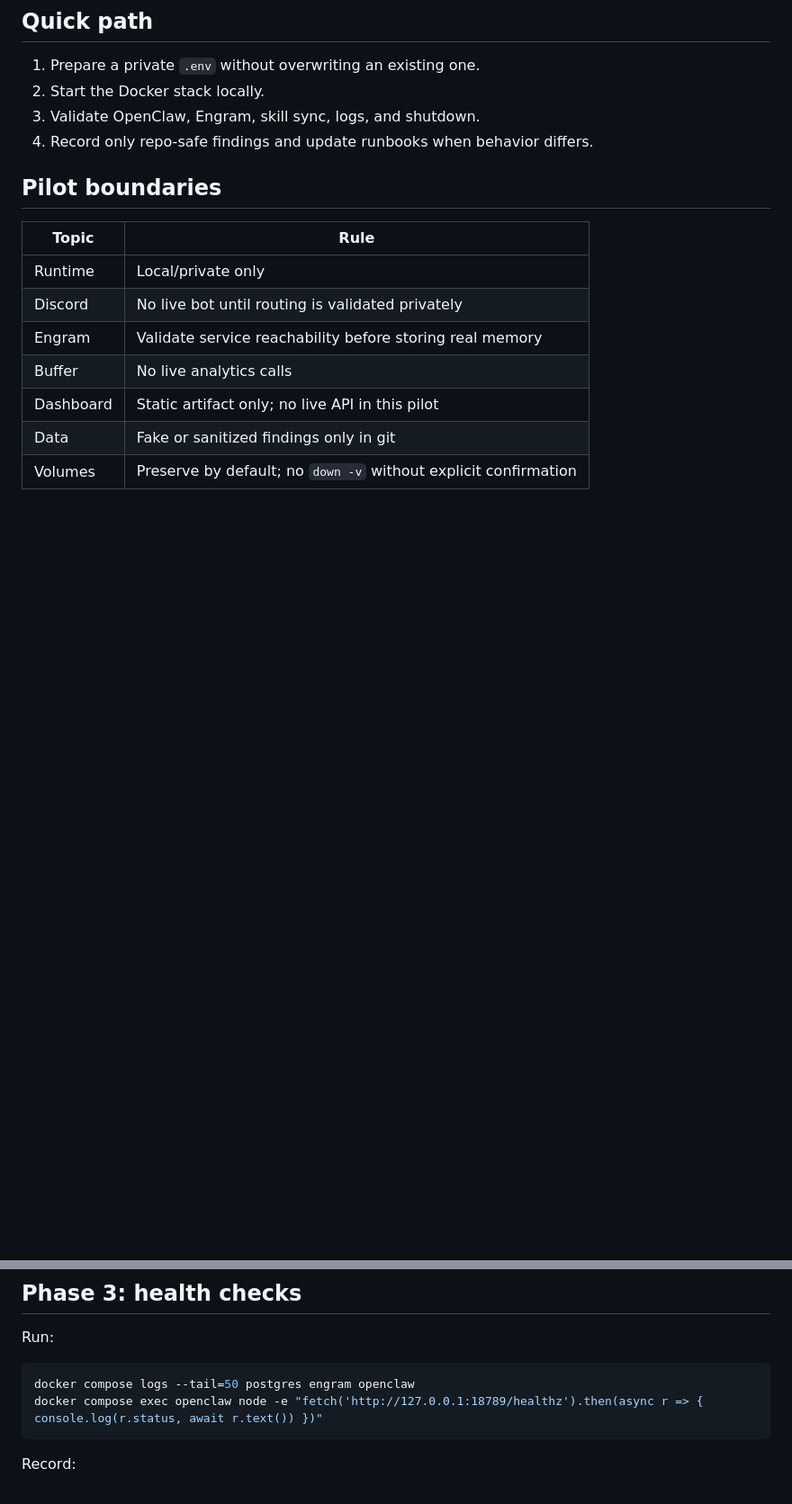
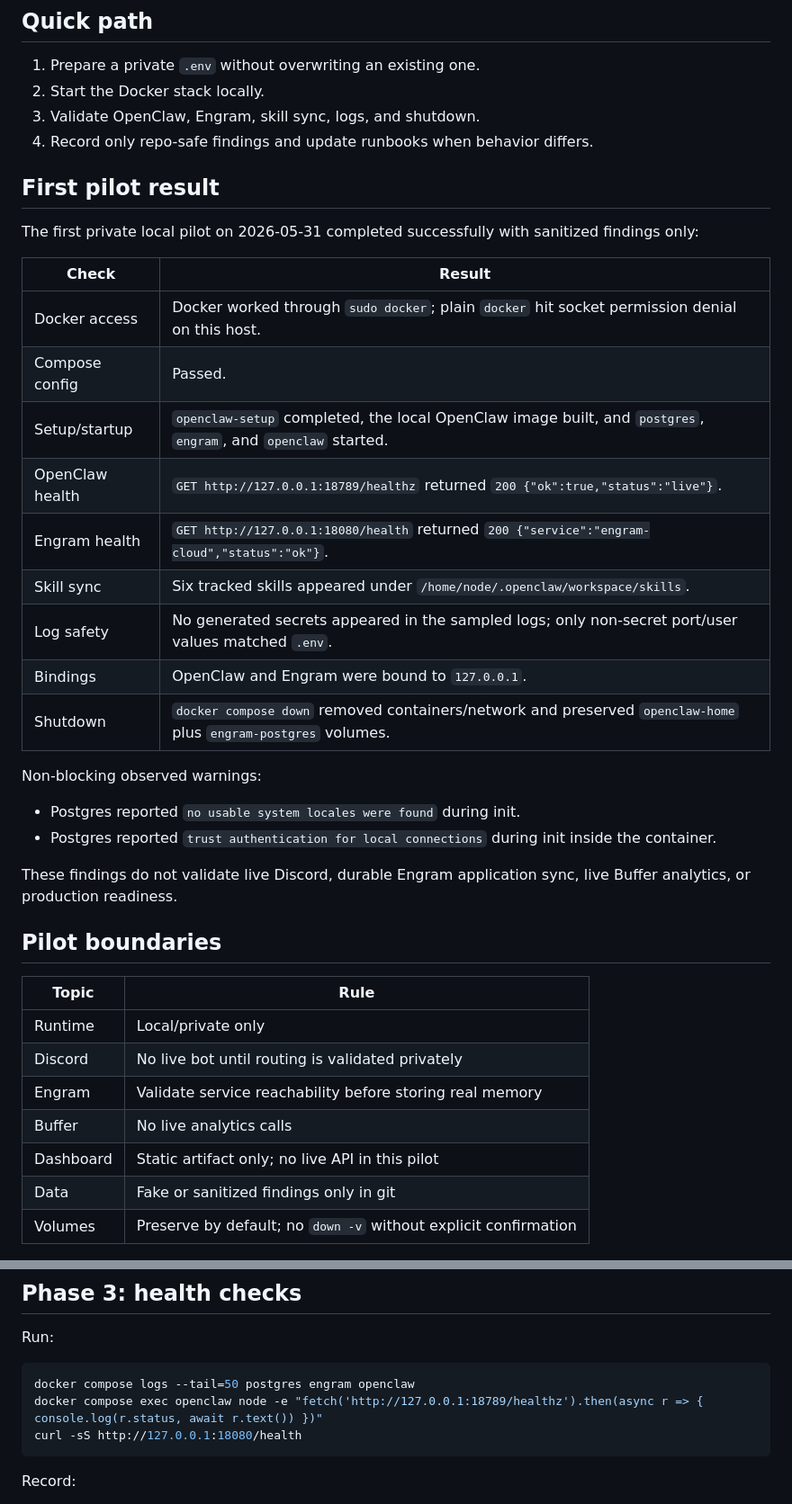
Before and after one commit to egdev6/egdev-dashboard, a Markdown page: docs/operations/runtime-pilot-checklist.md, 2 parts joined by grey strips. Shown at 90% size. Rendered like a GitHub page; blank space fills up the shorter version.

Commit message:
docs(ops): record runtime pilot findings

````diff
--- a/docs/operations/runtime-pilot-checklist.md
+++ b/docs/operations/runtime-pilot-checklist.md
@@ -10,6 +10,29 @@ Do **not** paste secrets, private memory, raw Discord IDs, or sensitive logs int
 2. Start the Docker stack locally.
 3. Validate OpenClaw, Engram, skill sync, logs, and shutdown.
 4. Record only repo-safe findings and update runbooks when behavior differs.
+
+## First pilot result
+
+The first private local pilot on 2026-05-31 completed successfully with sanitized findings only:
+
+| Check | Result |
+|---|---|
+| Docker access | Docker worked through `sudo docker`; plain `docker` hit socket permission denial on this host. |
+| Compose config | Passed. |
+| Setup/startup | `openclaw-setup` completed, the local OpenClaw image built, and `postgres`, `engram`, and `openclaw` started. |
+| OpenClaw health | `GET http://127.0.0.1:18789/healthz` returned `200 {"ok":true,"status":"live"}`. |
+| Engram health | `GET http://127.0.0.1:18080/health` returned `200 {"service":"engram-cloud","status":"ok"}`. |
+| Skill sync | Six tracked skills appeared under `/home/node/.openclaw/workspace/skills`. |
+| Log safety | No generated secrets appeared in the sampled logs; only non-secret port/user values matched `.env`. |
+| Bindings | OpenClaw and Engram were bound to `127.0.0.1`. |
+| Shutdown | `docker compose down` removed containers/network and preserved `openclaw-home` plus `engram-postgres` volumes. |
+
+Non-blocking observed warnings:
+
+- Postgres reported `no usable system locales were found` during init.
+- Postgres reported `trust authentication for local connections` during init inside the container.
+
+These findings do not validate live Discord, durable Engram application sync, live Buffer analytics, or production readiness.
 
 ## Pilot boundaries
 
@@ -92,6 +115,7 @@ Run:
 ```bash
 docker compose logs --tail=50 postgres engram openclaw
 docker compose exec openclaw node -e "fetch('http://127.0.0.1:18789/healthz').then(async r => { console.log(r.status, await r.text()) })"
+curl -sS http://127.0.0.1:18080/health
 ```
 
 Record:
````
Also changed, not shown: docs/operations/docker-runtime.md (+12 -2 lines), docs/operations/runtime-incident-runbook.md (+3 -2 lines).
